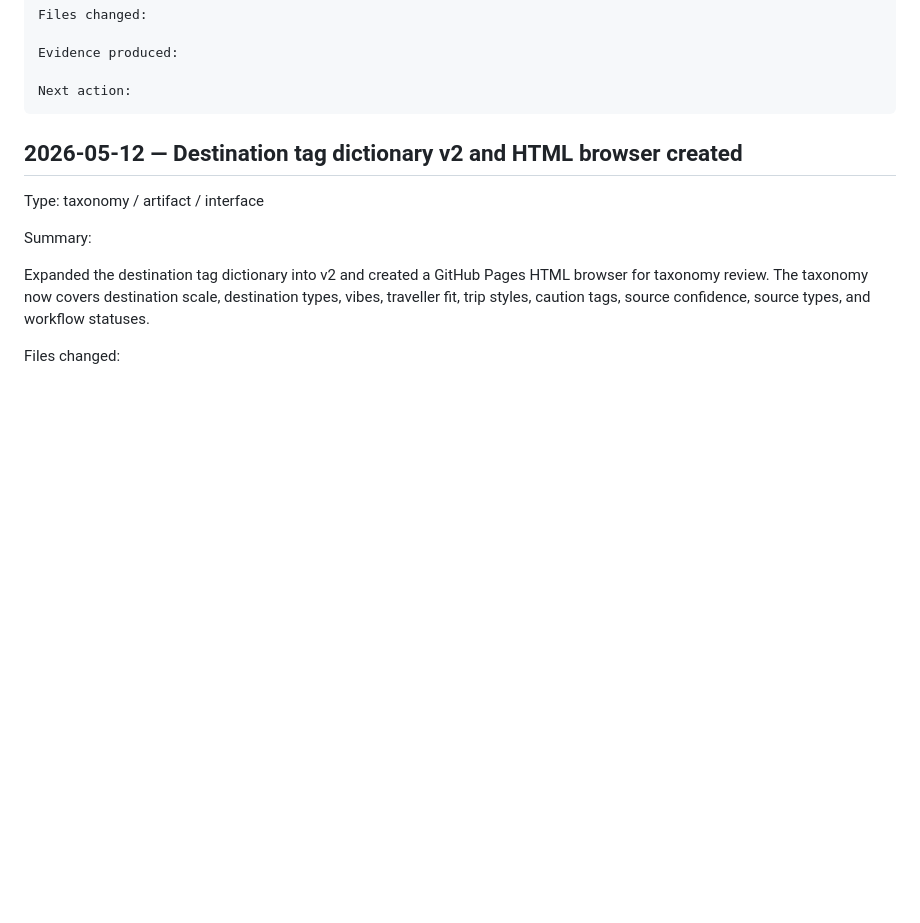
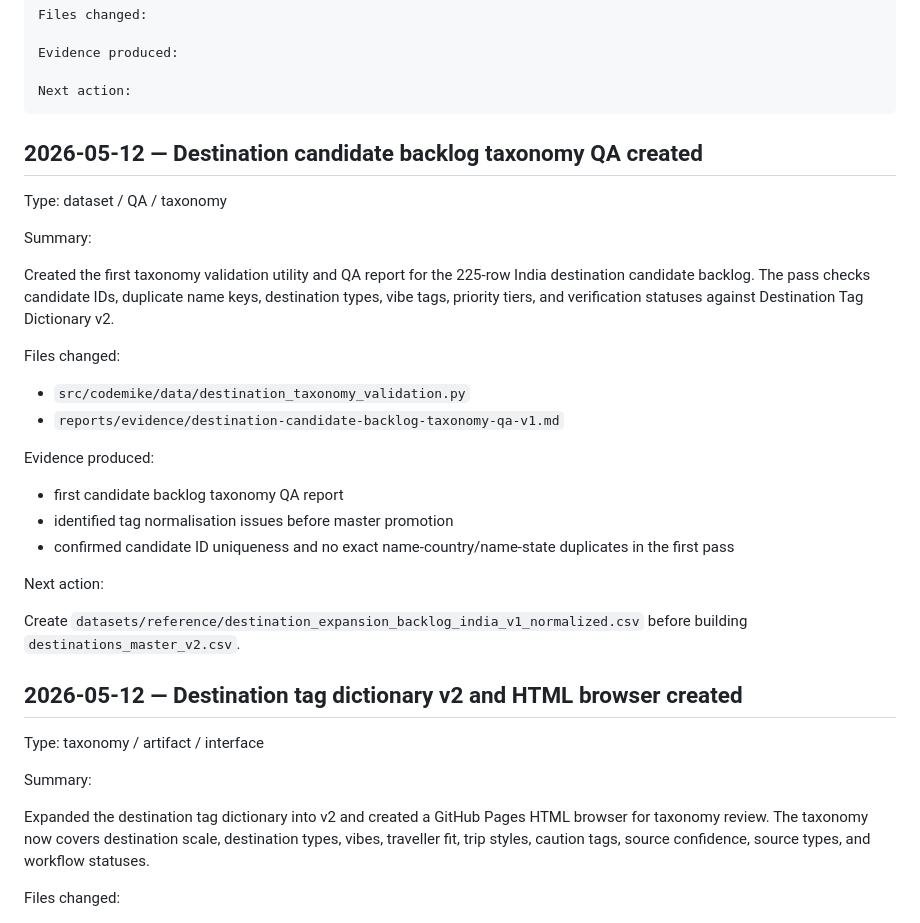
Before and after one commit to Rishabh1804/MSc, a Markdown page: PROJECT_LOG.md, the part around the change. Rendered like a GitHub page; blank space fills up the shorter version.

Commit message:
Log destination candidate backlog taxonomy QA

````diff
--- a/PROJECT_LOG.md
+++ b/PROJECT_LOG.md
@@ -30,6 +30,29 @@ Evidence produced:
 
 Next action:
 ```
+
+## 2026-05-12 — Destination candidate backlog taxonomy QA created
+
+Type: dataset / QA / taxonomy
+
+Summary:
+
+Created the first taxonomy validation utility and QA report for the 225-row India destination candidate backlog. The pass checks candidate IDs, duplicate name keys, destination types, vibe tags, priority tiers, and verification statuses against Destination Tag Dictionary v2.
+
+Files changed:
+
+- `src/codemike/data/destination_taxonomy_validation.py`
+- `reports/evidence/destination-candidate-backlog-taxonomy-qa-v1.md`
+
+Evidence produced:
+
+- first candidate backlog taxonomy QA report
+- identified tag normalisation issues before master promotion
+- confirmed candidate ID uniqueness and no exact name-country/name-state duplicates in the first pass
+
+Next action:
+
+Create `datasets/reference/destination_expansion_backlog_india_v1_normalized.csv` before building `destinations_master_v2.csv`.
 
 ## 2026-05-12 — Destination tag dictionary v2 and HTML browser created
 
````
